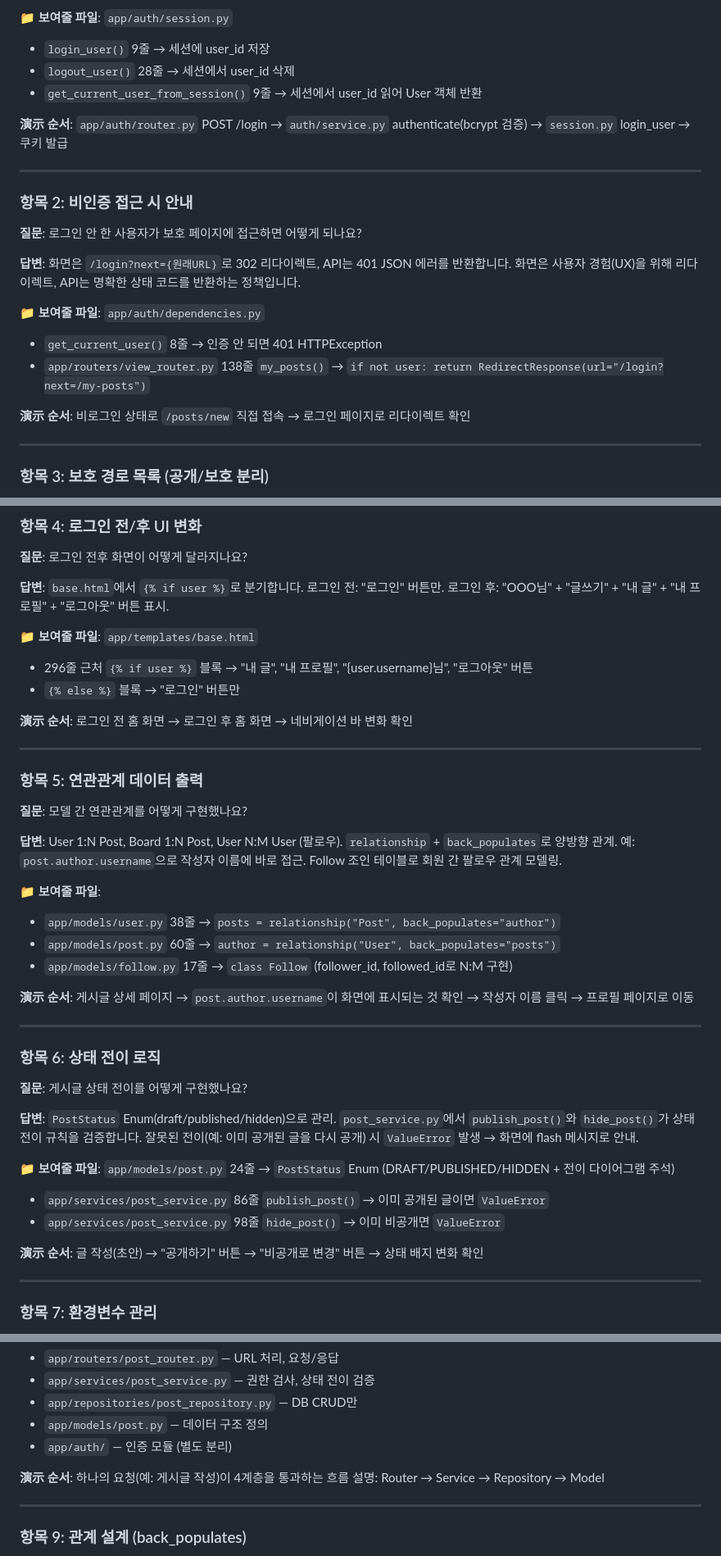
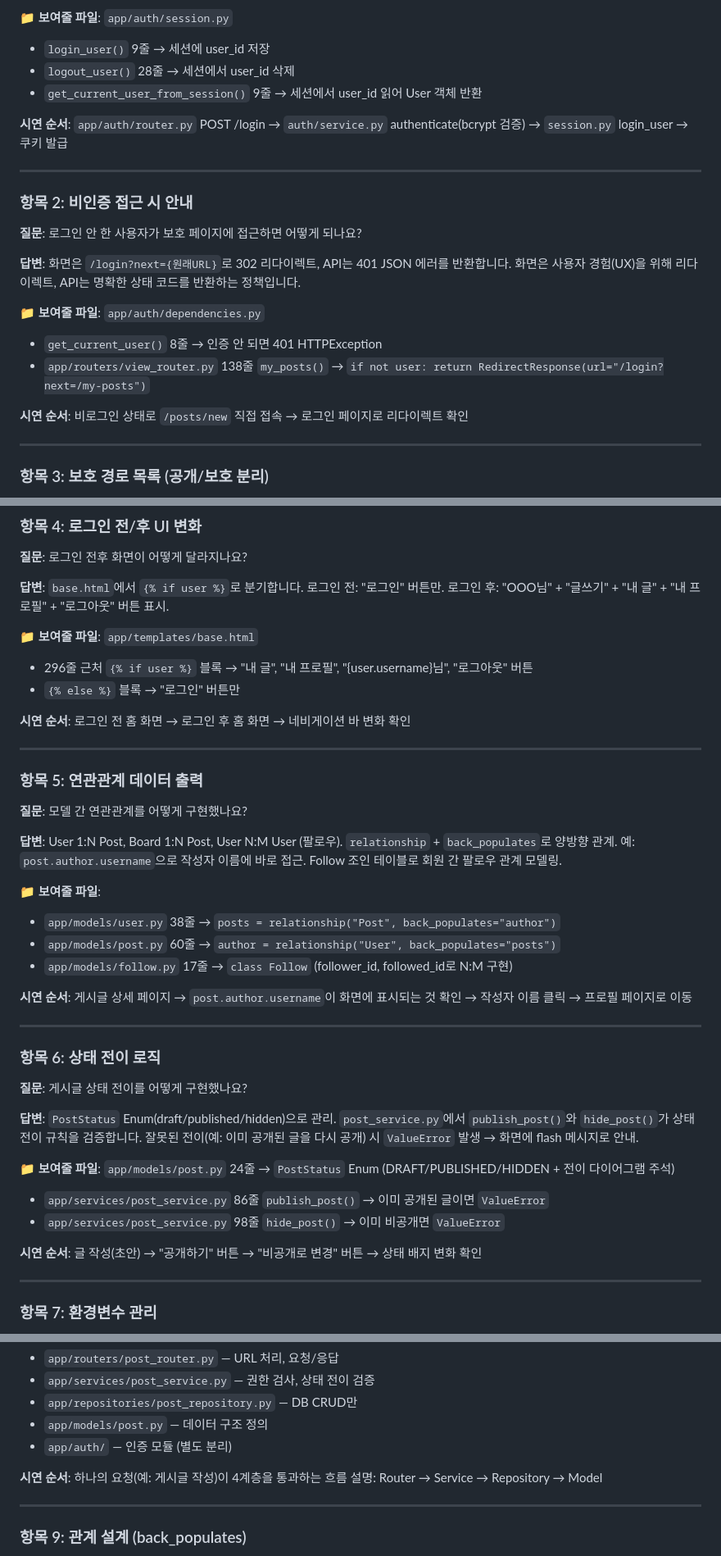
Before and after one commit to giyeop-cody/B5-3, a Markdown page: README.md, 3 parts joined by grey strips. Shown at 82% size. Rendered like a GitHub page.

Commit message:
fix: README 중국어 표현 '시연' → 한국어 '시연' 수정

```diff
--- a/README.md
+++ b/README.md
@@ -1019,7 +1019,7 @@ async def get_current_user(
 - `logout_user()` 28줄 → 세션에서 user_id 삭제
 - `get_current_user_from_session()` 9줄 → 세션에서 user_id 읽어 User 객체 반환
 
-**演示 순서**: `app/auth/router.py` POST /login → `auth/service.py` authenticate(bcrypt 검증) → `session.py` login_user → 쿠키 발급
+**시연 순서**: `app/auth/router.py` POST /login → `auth/service.py` authenticate(bcrypt 검증) → `session.py` login_user → 쿠키 발급
 
 ---
 
@@ -1033,7 +1033,7 @@ async def get_current_user(
 - `get_current_user()` 8줄 → 인증 안 되면 401 HTTPException
 - `app/routers/view_router.py` 138줄 `my_posts()` → `if not user: return RedirectResponse(url="/login?next=/my-posts")`
 
-**演示 순서**: 비로그인 상태로 `/posts/new` 직접 접속 → 로그인 페이지로 리다이렉트 확인
+**시연 순서**: 비로그인 상태로 `/posts/new` 직접 접속 → 로그인 페이지로 리다이렉트 확인
 
 ---
 
@@ -1059,7 +1059,7 @@ async def get_current_user(
 - 296줄 근처 `{% if user %}` 블록 → "내 글", "내 프로필", "{user.username}님", "로그아웃" 버튼
 - `{% else %}` 블록 → "로그인" 버튼만
 
-**演示 순서**: 로그인 전 홈 화면 → 로그인 후 홈 화면 → 네비게이션 바 변화 확인
+**시연 순서**: 로그인 전 홈 화면 → 로그인 후 홈 화면 → 네비게이션 바 변화 확인
 
 ---
 
@@ -1074,7 +1074,7 @@ async def get_current_user(
 - `app/models/post.py` 60줄 → `author = relationship("User", back_populates="posts")`
 - `app/models/follow.py` 17줄 → `class Follow` (follower_id, followed_id로 N:M 구현)
 
-**演示 순서**: 게시글 상세 페이지 → `post.author.username`이 화면에 표시되는 것 확인 → 작성자 이름 클릭 → 프로필 페이지로 이동
+**시연 순서**: 게시글 상세 페이지 → `post.author.username`이 화면에 표시되는 것 확인 → 작성자 이름 클릭 → 프로필 페이지로 이동
 
 ---
 
@@ -1088,7 +1088,7 @@ async def get_current_user(
 - `app/services/post_service.py` 86줄 `publish_post()` → 이미 공개된 글이면 `ValueError`
 - `app/services/post_service.py` 98줄 `hide_post()` → 이미 비공개면 `ValueError`
 
-**演示 순서**: 글 작성(초안) → "공개하기" 버튼 → "비공개로 변경" 버튼 → 상태 배지 변화 확인
+**시연 순서**: 글 작성(초안) → "공개하기" 버튼 → "비공개로 변경" 버튼 → 상태 배지 변화 확인
 
 ---
 
@@ -1119,7 +1119,7 @@ async def get_current_user(
 - `app/models/post.py` — 데이터 구조 정의
 - `app/auth/` — 인증 모듈 (별도 분리)
 
-**演示 순서**: 하나의 요청(예: 게시글 작성)이 4계층을 통과하는 흐름 설명: Router → Service → Repository → Model
+**시연 순서**: 하나의 요청(예: 게시글 작성)이 4계층을 통과하는 흐름 설명: Router → Service → Repository → Model
 
 ---
 
```
Also changed, not shown: other parts of README.md (+1 -1 lines).
